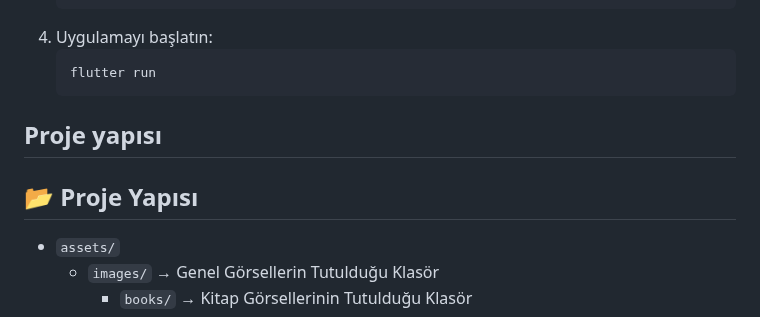
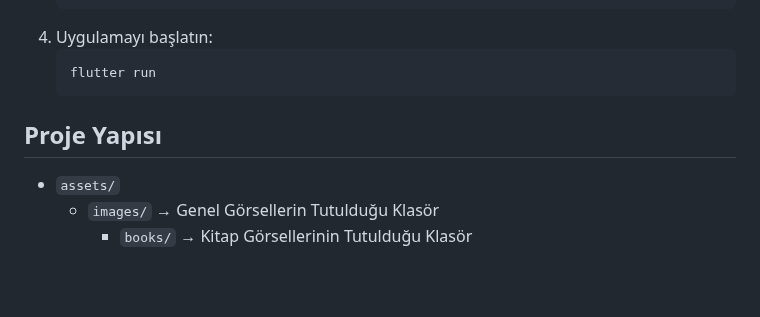
Before and after one commit to utkukhraman/Book-Collection, a Markdown page: README.md, the part around the change. GitHub-like rendering; blank space fills up the shorter version.

````diff
--- a/README.md
+++ b/README.md
@@ -44,9 +44,8 @@
      flutter run
      ```
 
-## Proje yapısı
 
-## 📂 Proje Yapısı
+## Proje Yapısı
 
 - `assets/`
    - `images/` → Genel Görsellerin Tutulduğu Klasör
````
